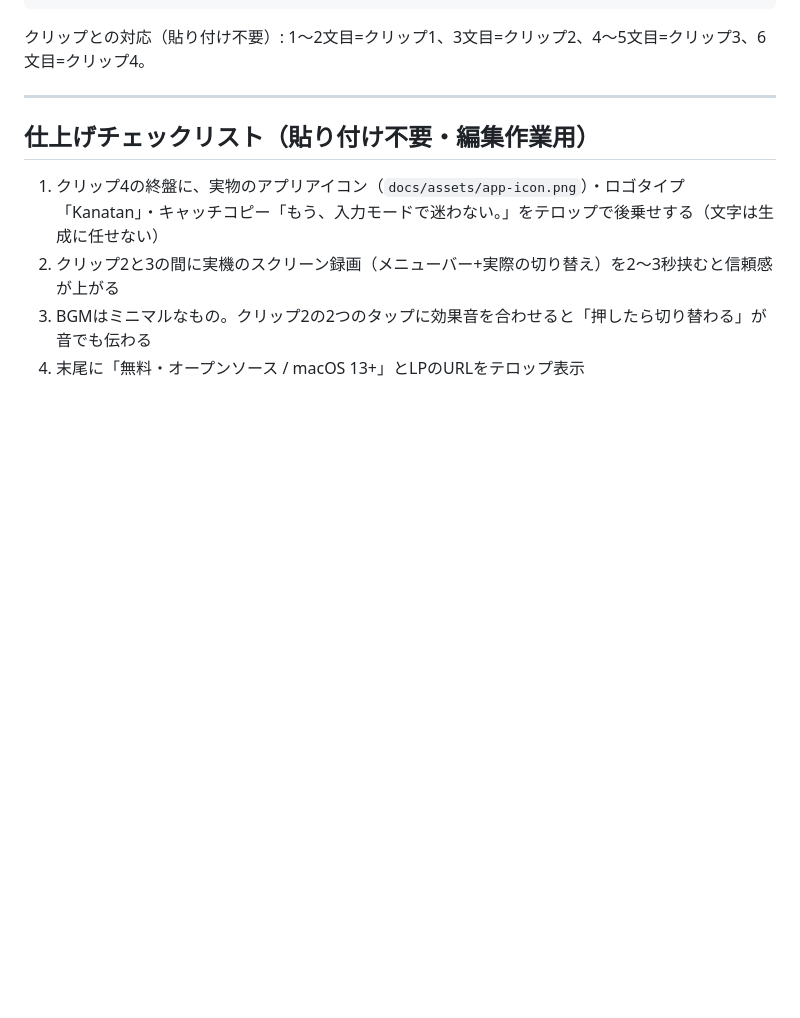
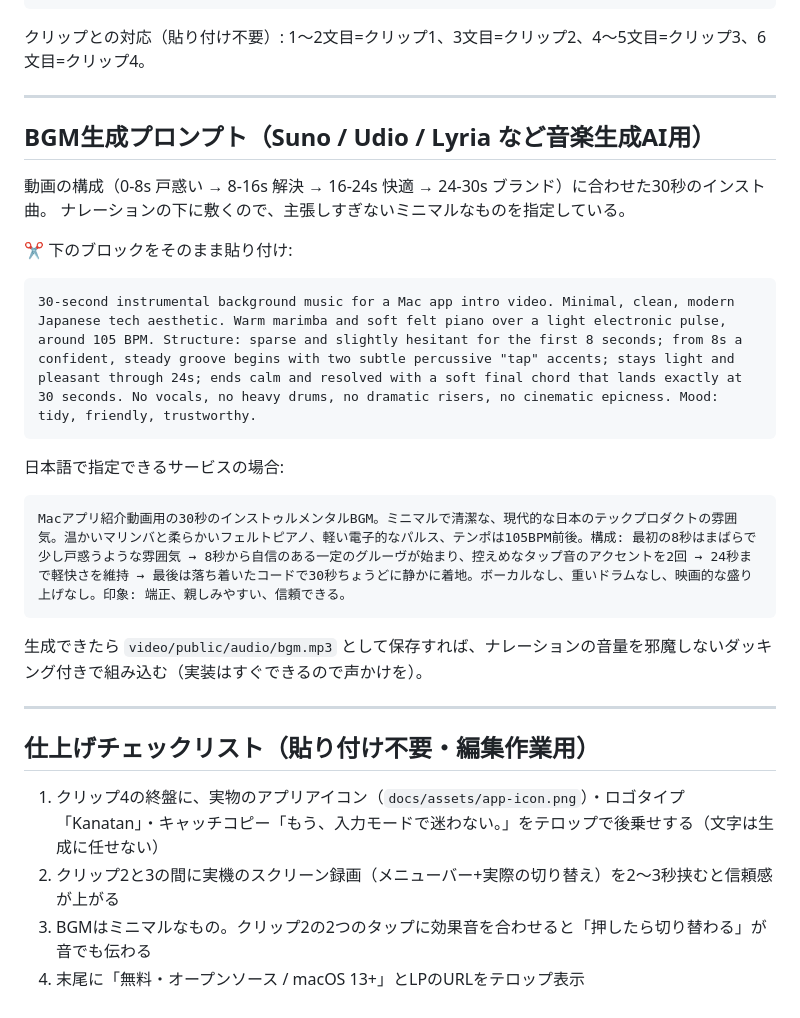
Before and after one commit to kohey18/kanatan, a Markdown page: docs/video-prompts.md, the part around the change. Rendered like a GitHub page; blank space fills up the shorter version.

Commit message:
docs: add BGM generation prompt for the intro video
Co-Authored-By: Claude Fable 5 <noreply@anthropic.com>

````diff
--- a/docs/video-prompts.md
+++ b/docs/video-prompts.md
@@ -83,6 +83,27 @@ Kanatanなら、左コマンドをタップで英数、右コマンドでかな
 
 ---
 
+## BGM生成プロンプト（Suno / Udio / Lyria など音楽生成AI用）
+
+動画の構成（0-8s 戸惑い → 8-16s 解決 → 16-24s 快適 → 24-30s ブランド）に合わせた30秒のインスト曲。
+ナレーションの下に敷くので、主張しすぎないミニマルなものを指定している。
+
+✂️ 下のブロックをそのまま貼り付け:
+
+```
+30-second instrumental background music for a Mac app intro video. Minimal, clean, modern Japanese tech aesthetic. Warm marimba and soft felt piano over a light electronic pulse, around 105 BPM. Structure: sparse and slightly hesitant for the first 8 seconds; from 8s a confident, steady groove begins with two subtle percussive "tap" accents; stays light and pleasant through 24s; ends calm and resolved with a soft final chord that lands exactly at 30 seconds. No vocals, no heavy drums, no dramatic risers, no cinematic epicness. Mood: tidy, friendly, trustworthy.
+```
+
+日本語で指定できるサービスの場合:
+
+```
+Macアプリ紹介動画用の30秒のインストゥルメンタルBGM。ミニマルで清潔な、現代的な日本のテックプロダクトの雰囲気。温かいマリンバと柔らかいフェルトピアノ、軽い電子的なパルス、テンポは105BPM前後。構成: 最初の8秒はまばらで少し戸惑うような雰囲気 → 8秒から自信のある一定のグルーヴが始まり、控えめなタップ音のアクセントを2回 → 24秒まで軽快さを維持 → 最後は落ち着いたコードで30秒ちょうどに静かに着地。ボーカルなし、重いドラムなし、映画的な盛り上げなし。印象: 端正、親しみやすい、信頼できる。
+```
+
+生成できたら `video/public/audio/bgm.mp3` として保存すれば、ナレーションの音量を邪魔しないダッキング付きで組み込む（実装はすぐできるので声かけを）。
+
+---
+
 ## 仕上げチェックリスト（貼り付け不要・編集作業用）
 
 1. クリップ4の終盤に、実物のアプリアイコン（`docs/assets/app-icon.png`）・ロゴタイプ「Kanatan」・キャッチコピー「もう、入力モードで迷わない。」をテロップで後乗せする（文字は生成に任せない）
````
